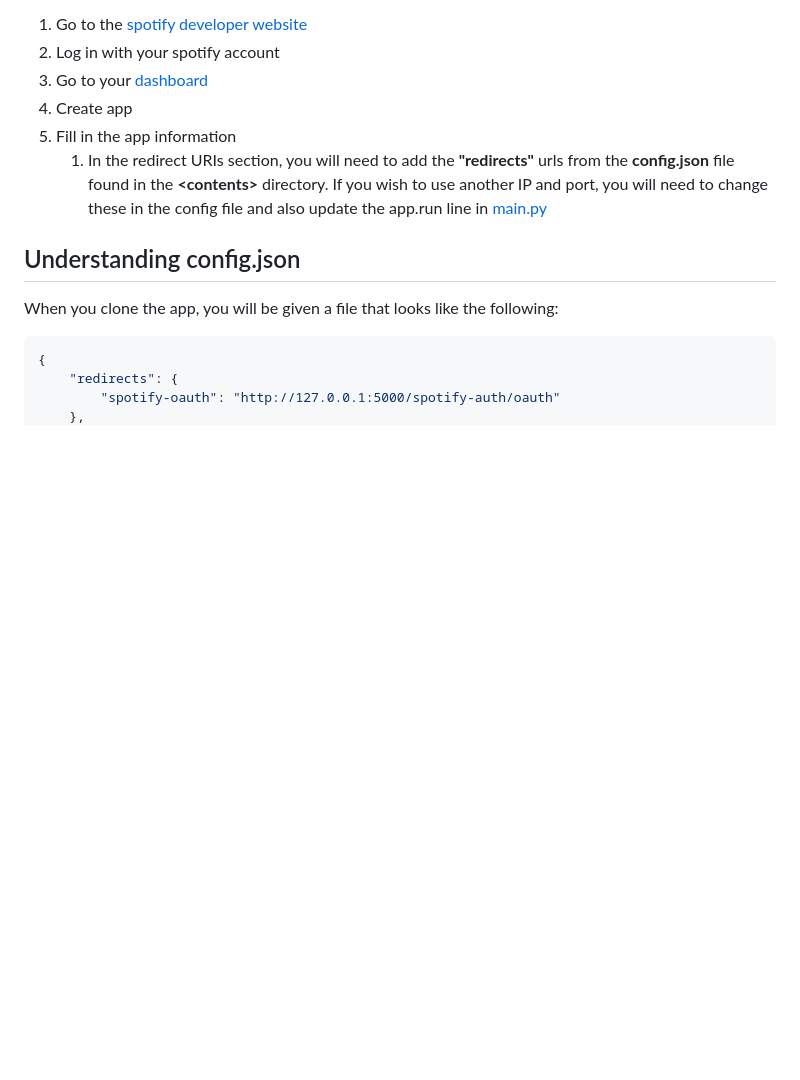
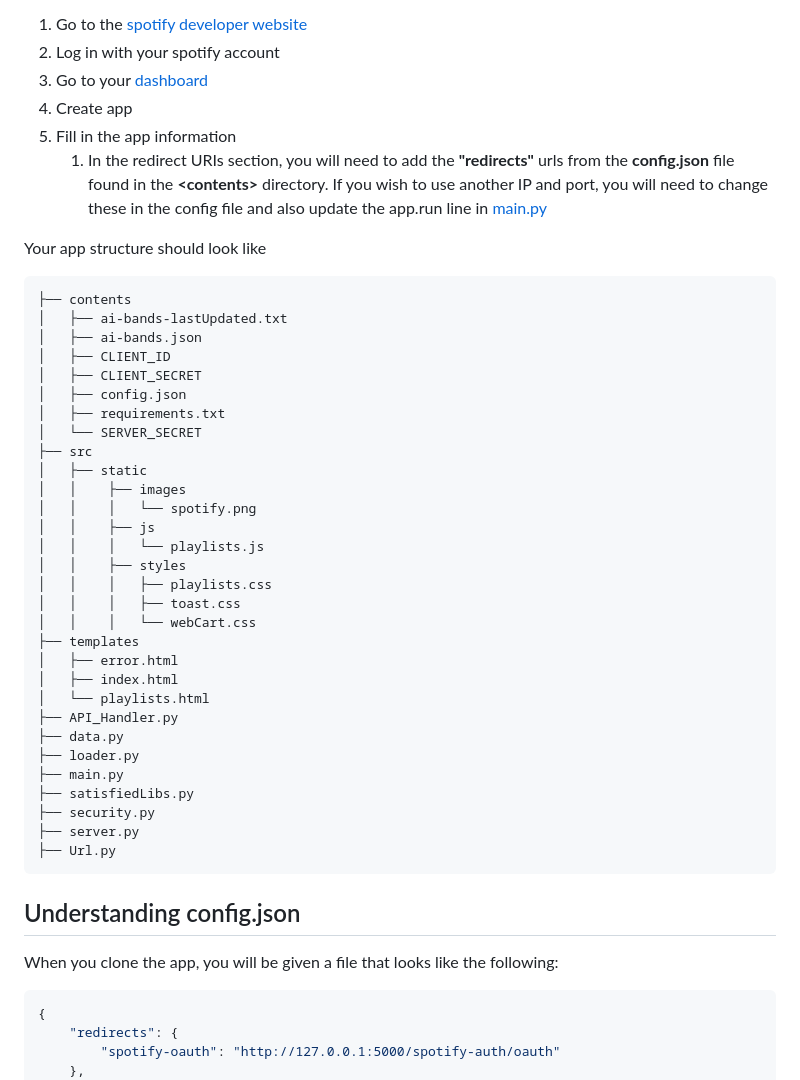
Before and after one commit to Barnold8/Spotislop-Remover, a Markdown page: readme.MD, the part around the change. Rendered like a GitHub page; blank space fills up the shorter version.

````diff
--- a/readme.MD
+++ b/readme.MD
@@ -55,6 +55,42 @@ These are required to communicate with the API in the [authentication](https://d
     1. In the redirect URIs section, you will need to add the **"redirects"** urls from the **config.json** file found in the **\<contents>** directory. If you wish to use another IP and port, you will need to change these in the config file and also update the app.run line in [main.py](src/main.py)
 
 
+Your app structure should look like
+
+
+```.
+├── contents
+│   ├── ai-bands-lastUpdated.txt
+│   ├── ai-bands.json
+│   ├── CLIENT_ID
+│   ├── CLIENT_SECRET
+│   ├── config.json
+│   ├── requirements.txt
+│   └── SERVER_SECRET
+├── src
+│   ├── static
+│   │    ├── images
+│   │    │   └── spotify.png
+│   │    ├── js
+│   │    │   └── playlists.js
+│   │    ├── styles
+│   │    │   ├── playlists.css
+│   │    │   ├── toast.css
+│   │    │   └── webCart.css
+├── templates
+│   ├── error.html
+│   ├── index.html
+│   └── playlists.html
+├── API_Handler.py
+├── data.py
+├── loader.py
+├── main.py
+├── satisfiedLibs.py
+├── security.py
+├── server.py
+├── Url.py
+```
+
 ## Understanding config.json
 
 When you clone the app, you will be given a file that looks like the following:
````
